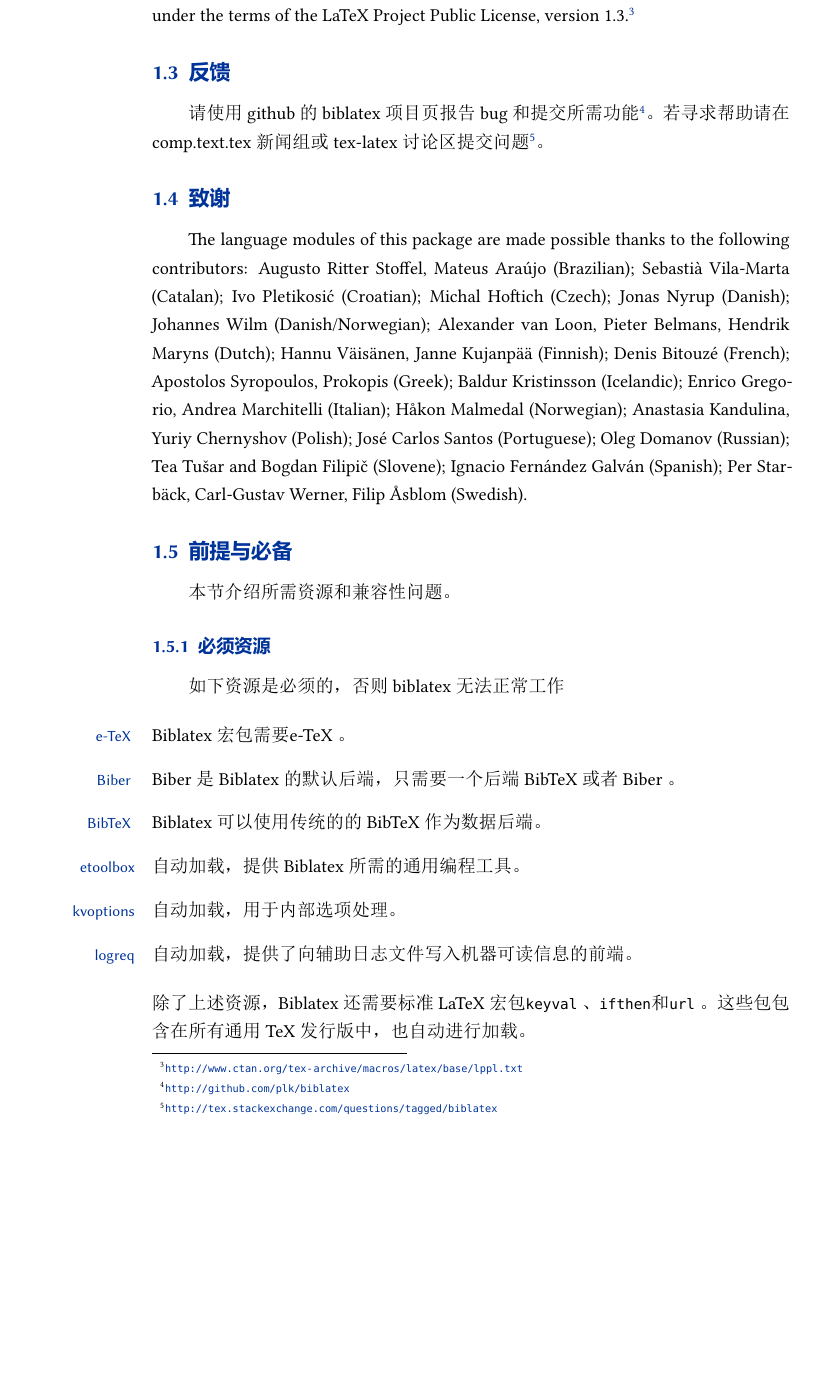
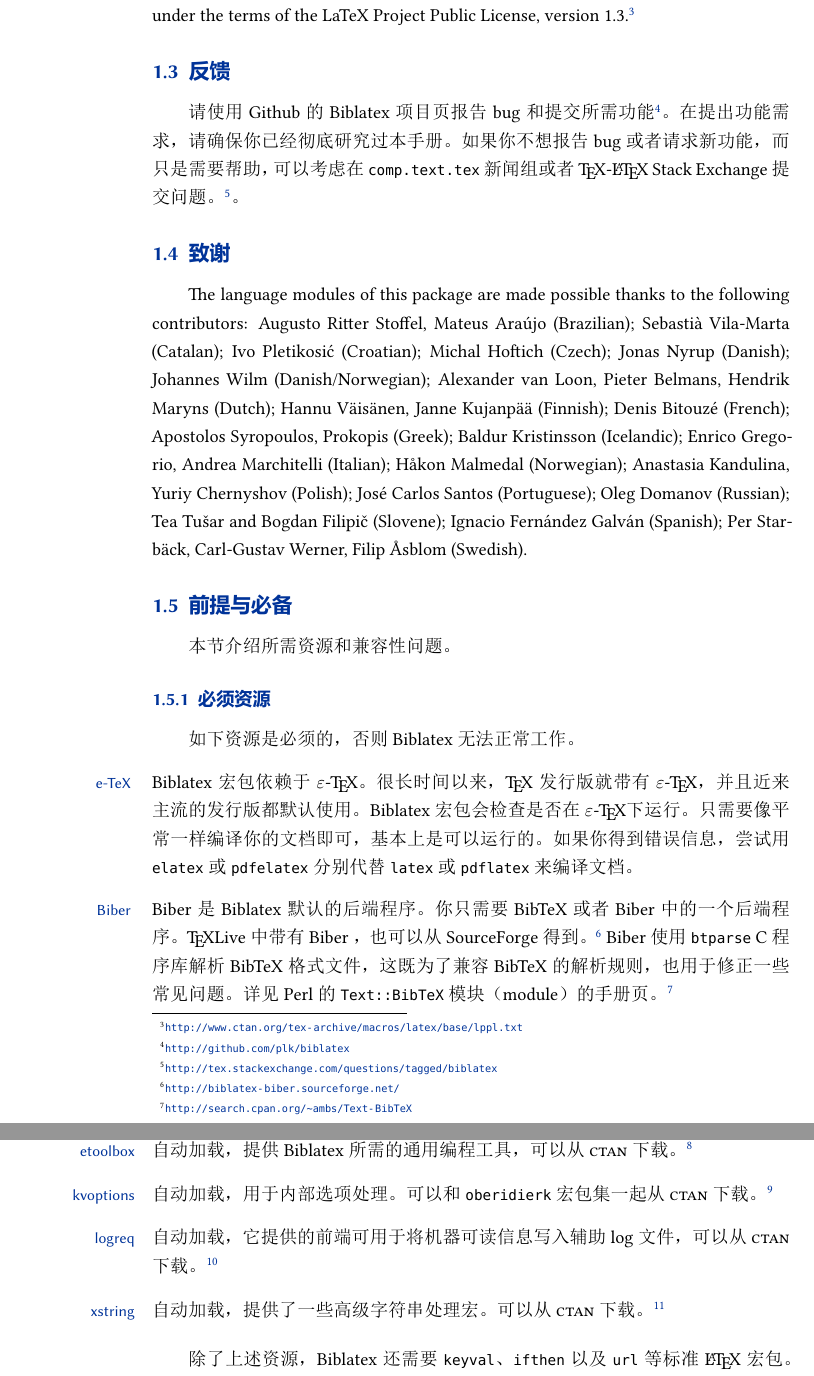
Before and after one commit to hushidong/biblatex-zh-cn, a LaTeX thesis (biblatex-zh-cn.tex, which reads Introduction.tex): part of page 7 of 296 before the commit and two parts of pages 7 and 8 of 297 after it, the two joined at a grey line, cut so that both start at the same text, the shorter picture padded with empty space. The pictures show the PDF file biblatex-zh-cn.pdf that the author committed with the source.

Commit message:
update section 1

```diff
--- a/Introduction.tex
+++ b/Introduction.tex
@@ -15,4 +15,9 @@
 \subsection{关于 \biblatex}
 \label{int:abt}
 
+%This package provides advanced bibliographic facilities for use with \latex.
+%The package is a complete reimplementation of the bibliographic facilities provided by \latex.
+%The \biblatex\ package works with the \enquote{backend} (program) \biber, which is used to process \bibtex\ format data files and them performs all sorting, label generation (and a great deal more).
+%Formatting of the bibliography is entirely controlled by \tex\ macros.
+%Good working knowledge in \latex should be sufficient to design new bibliography and citation styles.
 
@@ -26,3 +27,6 @@
 
-%This package also supports subdivided bibliographies, multiple bibliographies within one document, and separate lists of
-%bibliographic information such as abbreviations of various fields.  Bibliographies may be subdivided into parts and/or segmented by topics. Just like the bibliography styles, all citation commands may be freely defined.
+%Features such as full Unicode support for bibliography data, customisable sorting, multiple bibliographies with different sorting, customisable labels and dynamic data modification are available.
+%Please refer to \secref{int:pre:bibercompat} for information on \biber/\biblatex version compatibility.
+%The package is completely localised and can interface with the \sty{babel} and \sty{polyglossia} packages.
+%Please refer to \tabref{bib:fld:tab1} for a list of languages currently supported by this package.
+\biblatex 包提供了一套与 \latex 配合使用的高级参考文献工具。
@@ -43,8 +52,12 @@
 \subsection{反馈}
 \label{int:feb}
 
-请使用github的biblatex项目页报告bug和提交所需功能\fnurl{http://github.com/plk/biblatex}。
-若寻求帮助请在comp.text.tex新闻组或tex-latex讨论区提交问题\fnurl{http://tex.stackexchange.com/questions/tagged/biblatex}。
+%Please use the \biblatex project page on GitHub to report bugs and submit feature requests.\fnurl{http://github.com/plk/biblatex} Before making a feature request, please ensure that you have thoroughly studied this manual. If you do not want to report a bug or request a feature but are simply in need of assistance, you might want to consider posting your question on the \texttt{comp.text.tex} newsgroup or \tex-\latex Stack Exchange.\fnurl{http://tex.stackexchange.com/questions/tagged/biblatex}
+
+请使用 Github 的 \biblatex 项目页报告bug和提交所需功能\fnurl{http://github.com/plk/biblatex}。
+在提出功能需求，请确保你已经彻底研究过本手册。
+如果你不想报告bug或者请求新功能，而只是需要帮助，
+可以考虑在 \texttt{comp.text.tex} 新闻组或者 \TeX-\LaTeX\ Stack Exchange 提交问题。\fnurl{http://tex.stackexchange.com/questions/tagged/biblatex}
 
 \subsection{致谢}
 
@@ -81,26 +96,40 @@
 
 \begin{marglist}
 
-\item[\etex]\biblatex 宏包需要\etex 。%tex发布版转变成\etex 的各种执行文件已经有一段时间，近来流行的版本大多使用它们。
+\item[\etex]
 %The \biblatex package requires \etex. \tex distributions have been shipping \etex binaries for quite some time, the popular distributions use them by default these days. The \biblatex package checks if it is running under \etex. Simply try compiling your documents as you usually do, the chances are that it just works. If you get an error message, try compiling the document with \bin{elatex} instead of \bin{latex} or \bin{pdfelatex} instead of \bin{pdflatex}, respectively.
+\biblatex 宏包依赖于 \eTeX 。
+很长时间以来，\TeX 发行版就带有 \eTeX ，并且近来主流的发行版都默认使用。
+\biblatex 宏包会检查是否在 \eTeX 下运行。
+只需要像平常一样编译你的文档即可，基本上是可以运行的。
+如果你得到错误信息，尝试用 \bin{elatex} 或 \bin{pdfelatex} 分别代替 \bin{latex} 或 \bin{pdflatex} 来编译文档。
 
+\item[\biber]
+%\biber is the backend of \biblatex used to transfer data from source files to the \latex code. \biber comes with TeX Live and is also available from SourceForge.\fnurl{http://biblatex-biber.sourceforge.net/}. \biber uses the \texttt{btparse} C library for \bibtex format file parsing which aimed to be compatible with \bibtex's parsing rules but also aimed at correcting some of the common problems. For details, see the manual page for the Perl \texttt{Text::BibTeX} module\fnurl{http://search.cpan.org/~ambs/Text-BibTeX}.
+\biber 是\biblatex 默认的后端程序。你只需要 \bibtex 或者 \biber 中的一个后端程序。
+\TeX Live 中带有 \biber ，也可以从 SourceForge 得到。\fnurl{http://biblatex-biber.sourceforge.net/}
+\biber 使用 \texttt{btparse} C 程序库解析 \bibtex 格式文件，
+这既为了兼容 \bibtex 的解析规则，也用于修正一些常见问题。
+详见 Perl 的 \texttt{Text::BibTeX} 模块（module）的手册页。\fnurl{http://search.cpan.org/~ambs/Text-BibTeX}
 
+\item[etoolbox]
+%This \latex package, which is loaded automatically, provides generic programming facilities required by \biblatex. It is available from \acr{CTAN}.\fnurl{http://ctan.org/pkg/etoolbox}
+自动加载，提供\biblatex 所需的通用编程工具，可以从 \acr{CTAN} 下载。\fnurl{http://ctan.org/pkg/etoolbox}
 
-\item[\biber]\biber 是\biblatex 的默认后端，只需要一个后端\bibtex 或者\biber 。
-%\biber is the default backend of \biblatex. You only need one backend, either \bibtex or \biber. \biber comes with TeXLive and is also available from SourceForge.\fnurl{http://biblatex-biber.sourceforge.net/}. There are some slight differences in name parsing of <von> parts with \biber as compared with \bibtex which you probably won't normally notice. \biber uses the \texttt{btparse} C library for \bibtex format file parsing which aimed to be compatible with \bibtex's parsing rules but also aimed at correcting some of the common problems. For details, see the manual page for the Perl \texttt{Text::BibTeX} module\fnurl{http://search.cpan.org/~ambs/Text-BibTeX}.
+\item[kvoptions]
+%This \latex package, which is also loaded automatically, is used for internal option handling. It is available with the \sty{oberdiek} package bundle from \acr{CTAN}.\fnurl{http://ctan.org/pkg/kvoptions}
+自动加载，用于内部选项处理。可以和 \sty{oberdiek} 宏包集一起从 \acr{CTAN} 下载。\fnurl{http://ctan.org/pkg/kvoptions}
 
-\item[\bibtex] \biblatex 可以使用传统的的\bibtex 作为数据后端。
-%The \biblatex package can use legacy \bibtex as a data backend. While a legacy \bibtex binary is sufficient to run \biblatex, using \bin{bibtex8} is recommended. If your \tex distribution does not ship with \bin{bibtex8}, you can get it from \acr{CTAN}.\fnurl{http://www.ctan.org/tex-archive/biblio/bibtex/8-bit/}
+\item[logreq]
+%This \latex package, which is also loaded automatically, provides a frontend for writing machine-readable messages to an auxiliary log file. It is available from \acr{CTAN}.\fnurl{http://ctan.org/pkg/logreq/}
+自动加载，它提供的前端可用于将机器可读信息写入辅助 log 文件，
+可以从 \acr{CTAN} 下载。\fnurl{http://ctan.org/pkg/logreq/}
 
-\item[etoolbox] 自动加载，提供\biblatex 所需的通用编程工具。
-%This \latex package, which is loaded automatically, provides generic programming facilities required by \biblatex. It is available from \acr{CTAN}.\fnurl{http://www.ctan.org/tex-archive/macros/latex/contrib/etoolbox/}
-
-\item[kvoptions] 自动加载，用于内部选项处理。
-%This \latex package, which is also loaded automatically, is used for internal option handling. It is available with the \sty{oberdiek} package bundle from \acr{CTAN}.\fnurl{http://www.ctan.org/pkg/kvoptions}
-
-\item[logreq] 自动加载，提供了向辅助日志文件写入机器可读信息的前端。
-%This \latex package, which is also loaded automatically, provides a frontend for writing machine-readable messages to an auxiliary log file. It is available from \acr{CTAN}.\fnurl{http://www.ctan.org/tex-archive/macros/latex/contrib/logreq/}
+\item[xstring]
+%This \latex package, which is also loaded automatically, provides advanced string processing macros It is available from \acr{CTAN}.\fnurl{http://ctan.org/pkg/xstring/}
+自动加载，提供了一些高级字符串处理宏。
+可以从 \acr{CTAN} 下载。\fnurl{http://ctan.org/pkg/xstring/}
 
 \end{marglist}
-除了上述资源，\biblatex 还需要标准\latex 宏包\sty{keyval} 、\sty{ifthen}和\sty{url} 。这些包包含在所有通用\tex 发行版中，也自动进行加载。
+
 %Apart from the above resources, \biblatex also requires the standard \latex packages \sty{keyval} and \sty{ifthen} as well as the \sty{url} package. These package are included in all common \tex distributions and will be loaded automatically.
```
Also changed, not shown: format-biblatex-zh-cn.sty (+1 -0 lines), biblatex-zh-cn.pdf, Introduction.tex (38 more changed lines).
